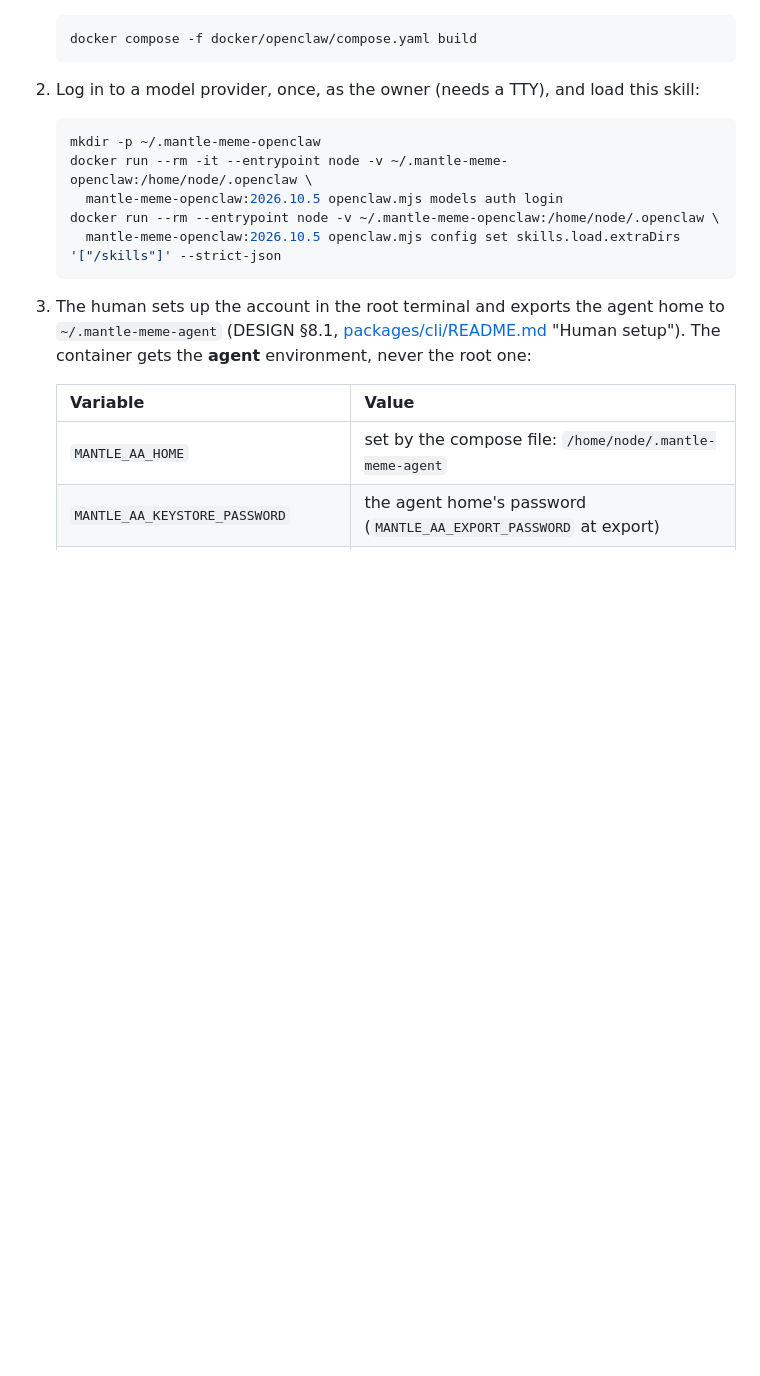
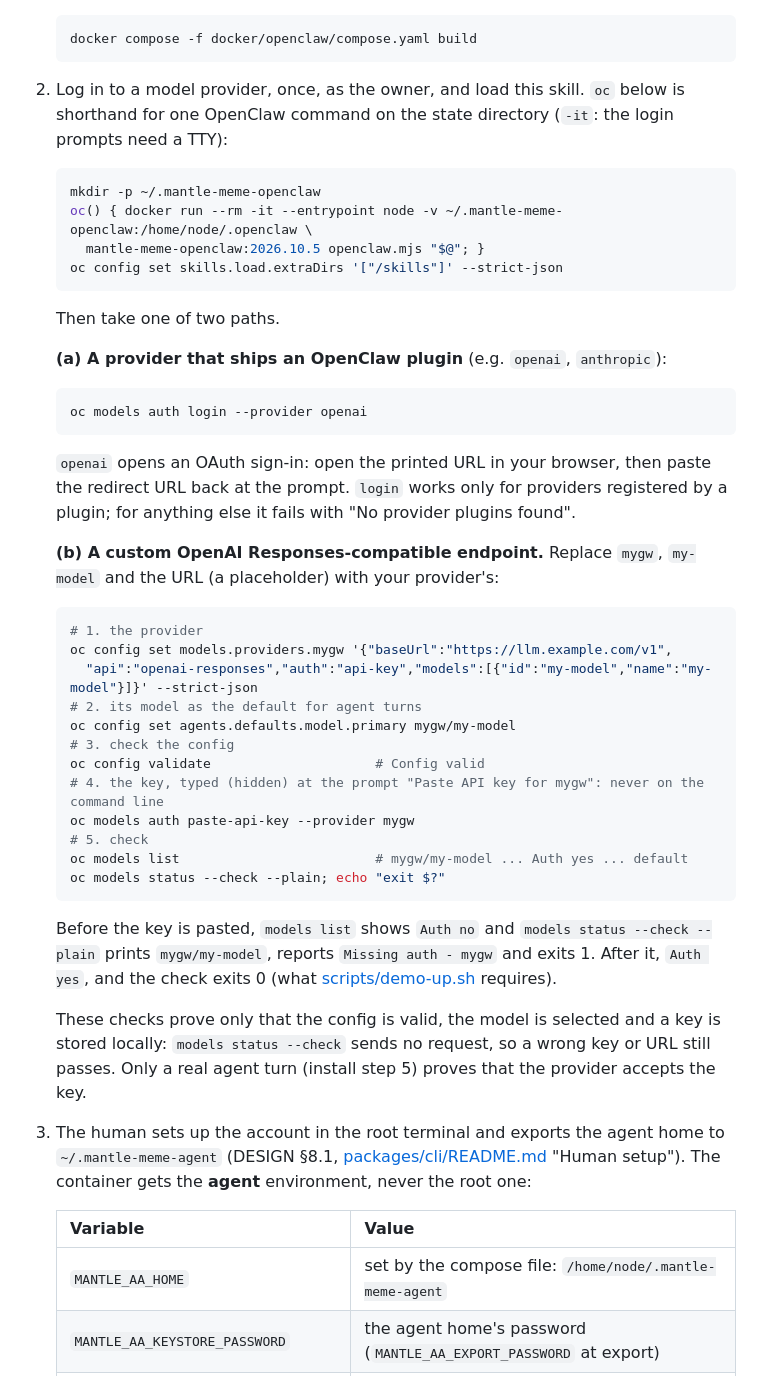
Before and after one commit to Whisker17/agentic-meme-lauchpad-poc, a Markdown page: skills/mantle-meme/README.md, the part around the change. Rendered like a GitHub page; blank space fills up the shorter version.

Commit message:
docs(skill): document plugin and custom-provider model login

````diff
--- a/skills/mantle-meme/README.md
+++ b/skills/mantle-meme/README.md
@@ -31,15 +31,53 @@ off (the container is the boundary). Run from the repository root:
    docker compose -f docker/openclaw/compose.yaml build
    ```
 
-2. Log in to a model provider, once, as the owner (needs a TTY), and load this skill:
+2. Log in to a model provider, once, as the owner, and load this skill. `oc` below is shorthand
+   for one OpenClaw command on the state directory (`-it`: the login prompts need a TTY):
 
    ```bash
    mkdir -p ~/.mantle-meme-openclaw
-   docker run --rm -it --entrypoint node -v ~/.mantle-meme-openclaw:/home/node/.openclaw \
-     mantle-meme-openclaw:2026.10.5 openclaw.mjs models auth login
-   docker run --rm --entrypoint node -v ~/.mantle-meme-openclaw:/home/node/.openclaw \
-     mantle-meme-openclaw:2026.10.5 openclaw.mjs config set skills.load.extraDirs '["/skills"]' --strict-json
+   oc() { docker run --rm -it --entrypoint node -v ~/.mantle-meme-openclaw:/home/node/.openclaw \
+     mantle-meme-openclaw:2026.10.5 openclaw.mjs "$@"; }
+   oc config set skills.load.extraDirs '["/skills"]' --strict-json
    ```
+
+   Then take one of two paths.
+
+   **(a) A provider that ships an OpenClaw plugin** (e.g. `openai`, `anthropic`):
+
+   ```bash
+   oc models auth login --provider openai
+   ```
+
+   `openai` opens an OAuth sign-in: open the printed URL in your browser, then paste the redirect
+   URL back at the prompt. `login` works only for providers registered by a plugin; for anything
+   else it fails with "No provider plugins found".
+
+   **(b) A custom OpenAI Responses-compatible endpoint.** Replace `mygw`, `my-model` and the URL
+   (a placeholder) with your provider's:
+
+   ```bash
+   # 1. the provider
+   oc config set models.providers.mygw '{"baseUrl":"https://llm.example.com/v1",
+     "api":"openai-responses","auth":"api-key","models":[{"id":"my-model","name":"my-model"}]}' --strict-json
+   # 2. its model as the default for agent turns
+   oc config set agents.defaults.model.primary mygw/my-model
+   # 3. check the config
+   oc config validate                     # Config valid
+   # 4. the key, typed (hidden) at the prompt "Paste API key for mygw": never on the command line
+   oc models auth paste-api-key --provider mygw
+   # 5. check
+   oc models list                         # mygw/my-model ... Auth yes ... default
+   oc models status --check --plain; echo "exit $?"
+   ```
+
+   Before the key is pasted, `models list` shows `Auth no` and `models status --check --plain` prints
+   `mygw/my-model`, reports `Missing auth - mygw` and exits 1. After it, `Auth yes`, and the check
+   exits 0 (what [scripts/demo-up.sh](../../scripts/demo-up.sh) requires).
+
+   These checks prove only that the config is valid, the model is selected and a key is stored
+   locally: `models status --check` sends no request, so a wrong key or URL still passes. Only a
+   real agent turn (install step 5) proves that the provider accepts the key.
 
 3. The human sets up the account in the root terminal and exports the agent home to
    `~/.mantle-meme-agent` (DESIGN §8.1, [packages/cli/README.md](../../packages/cli/README.md)
````
